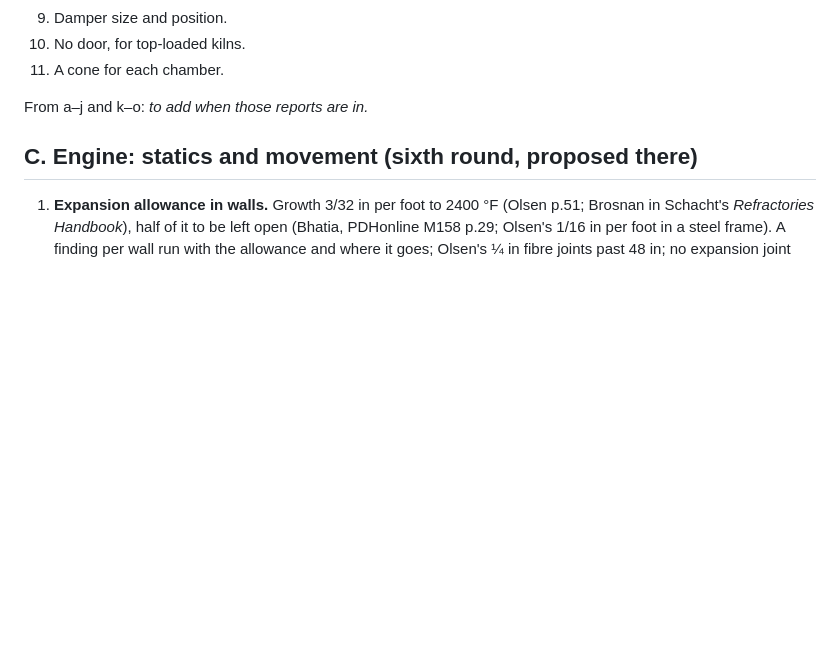
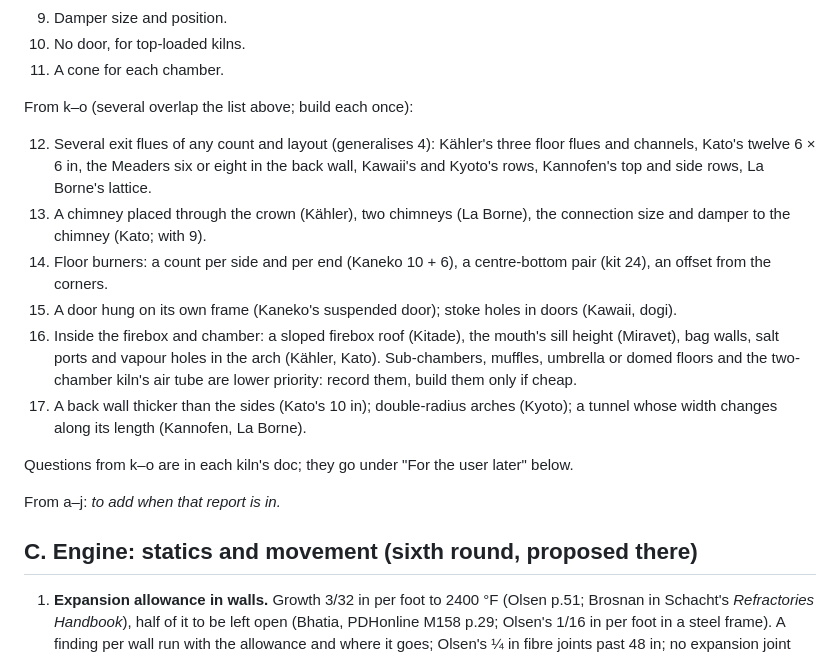
Before and after one commit to AaronFilson/kilndesigner, a Markdown page: docs/planning/11-09-26.md, the part around the change. Rendered like a GitHub page; blank space fills up the shorter version.

Commit message:
The plan: schema gaps from the k-o Olsen kilns
Co-Authored-By: Claude Opus 5.5 <noreply@anthropic.com>

```diff
--- a/docs/planning/11-09-26.md
+++ b/docs/planning/11-09-26.md
@@ -47,7 +47,26 @@ From p–z:
 10. No door, for top-loaded kilns.
 11. A cone for each chamber.
 
-From a–j and k–o: _to add when those reports are in._
+From k–o (several overlap the list above; build each once):
+
+12. Several exit flues of any count and layout (generalises 4): Kähler's three floor flues and
+    channels, Kato's twelve 6 × 6 in, the Meaders six or eight in the back wall, Kawaii's and
+    Kyoto's rows, Kannofen's top and side rows, La Borne's lattice.
+13. A chimney placed through the crown (Kähler), two chimneys (La Borne), the connection size and
+    damper to the chimney (Kato; with 9).
+14. Floor burners: a count per side and per end (Kaneko 10 + 6), a centre-bottom pair (kit 24),
+    an offset from the corners.
+15. A door hung on its own frame (Kaneko's suspended door); stoke holes in doors (Kawaii, dogi).
+16. Inside the firebox and chamber: a sloped firebox roof (Kitade), the mouth's sill height
+    (Miravet), bag walls, salt ports and vapour holes in the arch (Kähler, Kato). Sub-chambers,
+    muffles, umbrella or domed floors and the two-chamber kiln's air tube are lower priority:
+    record them, build them only if cheap.
+17. A back wall thicker than the sides (Kato's 10 in); double-radius arches (Kyoto); a tunnel
+    whose width changes along its length (Kannofen, La Borne).
+
+Questions from k–o are in each kiln's doc; they go under "For the user later" below.
+
+From a–j: _to add when that report is in._
 
 ## C. Engine: statics and movement (sixth round, proposed there)
 
```
